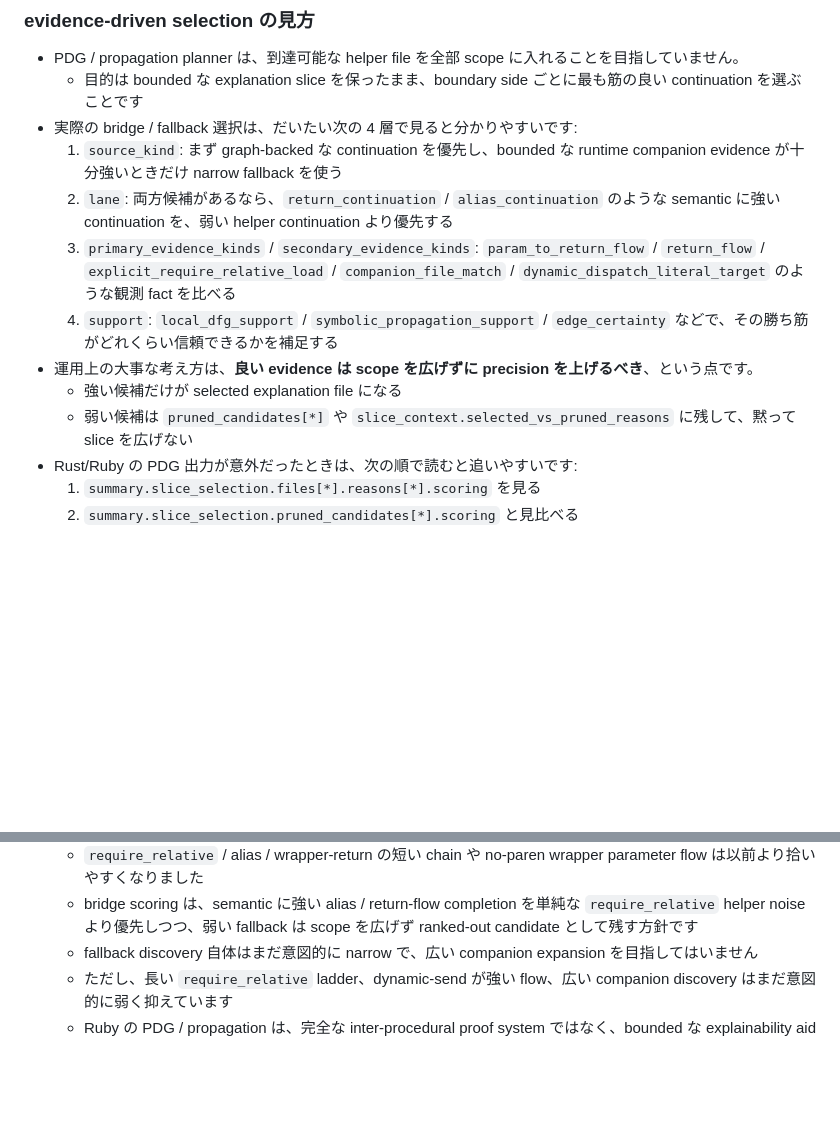
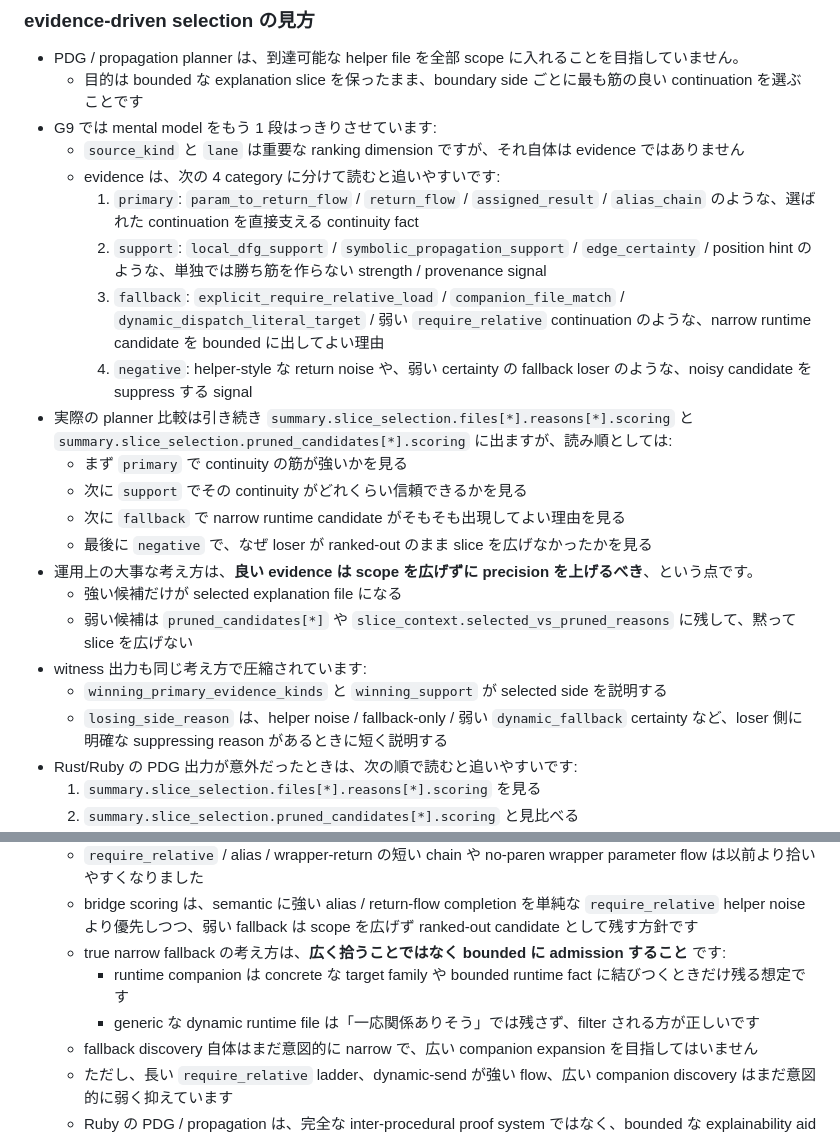
Before and after one commit to n01e0/dimpact, a Markdown page: README_ja.md, 2 parts joined by grey strips. Drawn GitHub-style; blank space fills up the shorter version.

```diff
--- a/README_ja.md
+++ b/README_ja.md
@@ -146,14 +146,24 @@ dimpact id --name foo -f json
 ### evidence-driven selection の見方
 - PDG / propagation planner は、到達可能な helper file を全部 scope に入れることを目指していません。
   - 目的は bounded な explanation slice を保ったまま、boundary side ごとに最も筋の良い continuation を選ぶことです
-- 実際の bridge / fallback 選択は、だいたい次の 4 層で見ると分かりやすいです:
-  1. `source_kind`: まず graph-backed な continuation を優先し、bounded な runtime companion evidence が十分強いときだけ narrow fallback を使う
-  2. `lane`: 両方候補があるなら、`return_continuation` / `alias_continuation` のような semantic に強い continuation を、弱い helper continuation より優先する
-  3. `primary_evidence_kinds` / `secondary_evidence_kinds`: `param_to_return_flow` / `return_flow` / `explicit_require_relative_load` / `companion_file_match` / `dynamic_dispatch_literal_target` のような観測 fact を比べる
-  4. `support`: `local_dfg_support` / `symbolic_propagation_support` / `edge_certainty` などで、その勝ち筋がどれくらい信頼できるかを補足する
+- G9 では mental model をもう 1 段はっきりさせています:
+  - `source_kind` と `lane` は重要な ranking dimension ですが、それ自体は evidence ではありません
+  - evidence は、次の 4 category に分けて読むと追いやすいです:
+    1. `primary`: `param_to_return_flow` / `return_flow` / `assigned_result` / `alias_chain` のような、選ばれた continuation を直接支える continuity fact
+    2. `support`: `local_dfg_support` / `symbolic_propagation_support` / `edge_certainty` / position hint のような、単独では勝ち筋を作らない strength / provenance signal
+    3. `fallback`: `explicit_require_relative_load` / `companion_file_match` / `dynamic_dispatch_literal_target` / 弱い `require_relative` continuation のような、narrow runtime candidate を bounded に出してよい理由
+    4. `negative`: helper-style な return noise や、弱い certainty の fallback loser のような、noisy candidate を suppress する signal
+- 実際の planner 比較は引き続き `summary.slice_selection.files[*].reasons[*].scoring` と `summary.slice_selection.pruned_candidates[*].scoring` に出ますが、読み順としては:
+  - まず `primary` で continuity の筋が強いかを見る
+  - 次に `support` でその continuity がどれくらい信頼できるかを見る
+  - 次に `fallback` で narrow runtime candidate がそもそも出現してよい理由を見る
+  - 最後に `negative` で、なぜ loser が ranked-out のまま slice を広げなかったかを見る
 - 運用上の大事な考え方は、**良い evidence は scope を広げずに precision を上げるべき**、という点です。
   - 強い候補だけが selected explanation file になる
   - 弱い候補は `pruned_candidates[*]` や `slice_context.selected_vs_pruned_reasons` に残して、黙って slice を広げない
+- witness 出力も同じ考え方で圧縮されています:
+  - `winning_primary_evidence_kinds` と `winning_support` が selected side を説明する
+  - `losing_side_reason` は、helper noise / fallback-only / 弱い `dynamic_fallback` certainty など、loser 側に明確な suppressing reason があるときに短く説明する
 - Rust/Ruby の PDG 出力が意外だったときは、次の順で読むと追いやすいです:
   1. `summary.slice_selection.files[*].reasons[*].scoring` を見る
   2. `summary.slice_selection.pruned_candidates[*].scoring` と見比べる
@@ -250,6 +260,9 @@ Q54-10 の再計測結果（`release-notes/0.5.4-confidence-distribution-q54-10.
 - Ruby は short multi-file case が前進した一方で、限界もまだあります
   - `require_relative` / alias / wrapper-return の短い chain や no-paren wrapper parameter flow は以前より拾いやすくなりました
   - bridge scoring は、semantic に強い alias / return-flow completion を単純な `require_relative` helper noise より優先しつつ、弱い fallback は scope を広げず ranked-out candidate として残す方針です
+  - true narrow fallback の考え方は、**広く拾うことではなく bounded に admission すること** です:
+    - runtime companion は concrete な target family や bounded runtime fact に結びつくときだけ残る想定です
+    - generic な dynamic runtime file は「一応関係ありそう」では残さず、filter される方が正しいです
   - fallback discovery 自体はまだ意図的に narrow で、広い companion expansion を目指してはいません
   - ただし、長い `require_relative` ladder、dynamic-send が強い flow、広い companion discovery はまだ意図的に弱く抑えています
   - Ruby の PDG / propagation は、完全な inter-procedural proof system ではなく、bounded な explainability aid として見るのが安全です
```
Also changed, not shown: README.md (+19 -6 lines).
